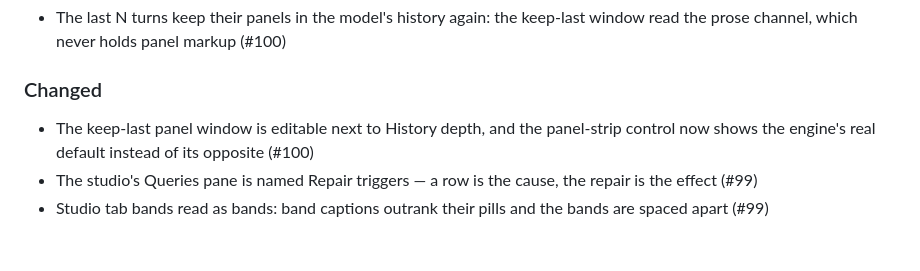
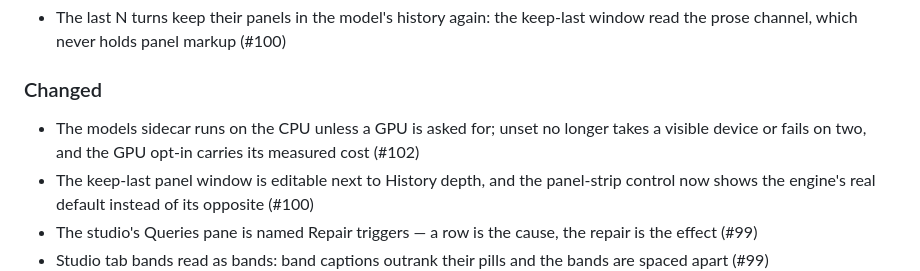
Before and after one commit to Zorgonatis/fabulist, a Markdown page: CHANGELOG.md, the part around the change. GitHub-like rendering; blank space fills up the shorter version.

Commit message:
docs(changelog): index the merged 0.0.7 work (#99, #100, #101, #102)
One line per change, each referencing its issue, per AGENTS.md: the changelog is
an index, the issue thread carries the detail.

```diff
--- a/CHANGELOG.md
+++ b/CHANGELOG.md
@@ -14,6 +14,7 @@ detail; this file is an index, not a report. Versioning follows
 
 ### Changed
 
+- The models sidecar runs on the CPU unless a GPU is asked for; unset no longer takes a visible device or fails on two, and the GPU opt-in carries its measured cost (#102)
 - The keep-last panel window is editable next to History depth, and the panel-strip control now shows the engine's real default instead of its opposite (#100)
 - The studio's Queries pane is named Repair triggers — a row is the cause, the repair is the effect (#99)
 - Studio tab bands read as bands: band captions outrank their pills and the bands are spaced apart (#99)
```
